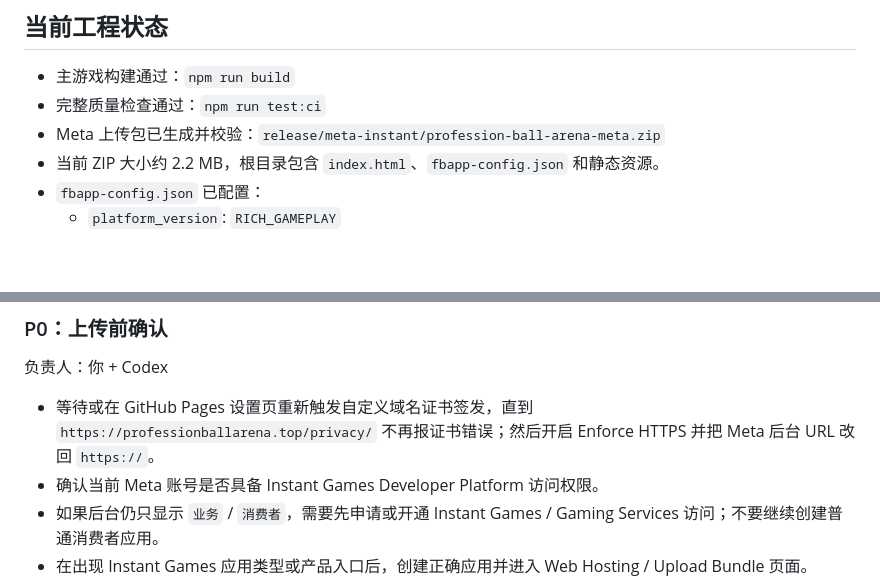
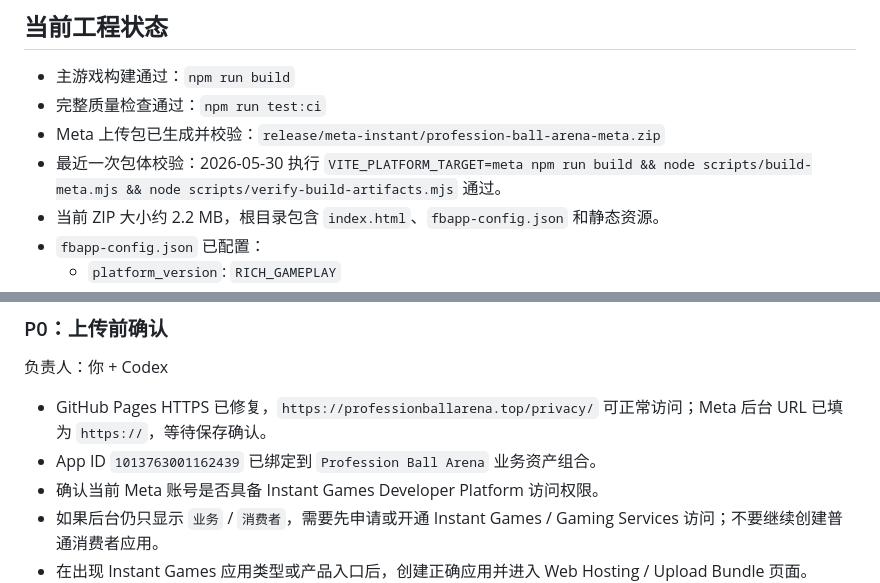
Before and after one commit to JNYoung/bangbang-battle, a Markdown page: docs/meta-launch-plan.md, 2 parts joined by grey strips. GitHub-like rendering; blank space fills up the shorter version.

```diff
--- a/docs/meta-launch-plan.md
+++ b/docs/meta-launch-plan.md
@@ -11,6 +11,7 @@
 - 主游戏构建通过：`npm run build`
 - 完整质量检查通过：`npm run test:ci`
 - Meta 上传包已生成并校验：`release/meta-instant/profession-ball-arena-meta.zip`
+- 最近一次包体校验：2026-05-30 执行 `VITE_PLATFORM_TARGET=meta npm run build && node scripts/build-meta.mjs && node scripts/verify-build-artifacts.mjs` 通过。
 - 当前 ZIP 大小约 2.2 MB，根目录包含 `index.html`、`fbapp-config.json` 和静态资源。
 - `fbapp-config.json` 已配置：
   - `platform_version`: `RICH_GAMEPLAY`
@@ -94,7 +104,8 @@
 
 负责人：你 + Codex
 
-- 等待或在 GitHub Pages 设置页重新触发自定义域名证书签发，直到 `https://professionballarena.top/privacy/` 不再报证书错误；然后开启 Enforce HTTPS 并把 Meta 后台 URL 改回 `https://`。
+- GitHub Pages HTTPS 已修复，`https://professionballarena.top/privacy/` 可正常访问；Meta 后台 URL 已填为 `https://`，等待保存确认。
+- App ID `1013763001162439` 已绑定到 `Profession Ball Arena` 业务资产组合。
 - 确认当前 Meta 账号是否具备 Instant Games Developer Platform 访问权限。
 - 如果后台仍只显示 `业务` / `消费者`，需要先申请或开通 Instant Games / Gaming Services 访问；不要继续创建普通消费者应用。
 - 在出现 Instant Games 应用类型或产品入口后，创建正确应用并进入 Web Hosting / Upload Bundle 页面。
```
Also changed, not shown: other parts of docs/meta-launch-plan.md (+31 -12 lines), docs/meta-developer-beginner-guide.md (+21 -1 lines).
